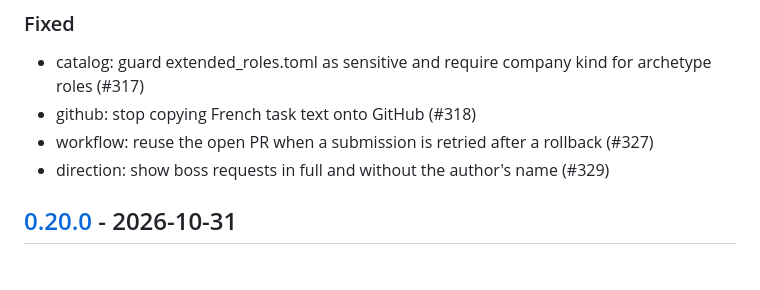
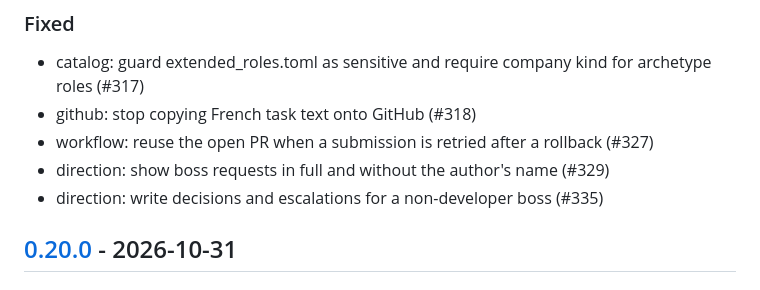
Before and after one commit to enzoblain/Palabre, a Markdown page: CHANGELOG.md, the part around the change. GitHub-like rendering.

```diff
--- a/CHANGELOG.md
+++ b/CHANGELOG.md
@@ -35,6 +35,7 @@ and this project adheres to [Semantic Versioning](https://semver.org/spec/v2.0.0
 - github: stop copying French task text onto GitHub (#318)
 - workflow: reuse the open PR when a submission is retried after a rollback (#327)
 - direction: show boss requests in full and without the author's name (#329)
+- direction: write decisions and escalations for a non-developer boss (#335)
 
 ## [0.20.0] - 2026-10-31
 
```
